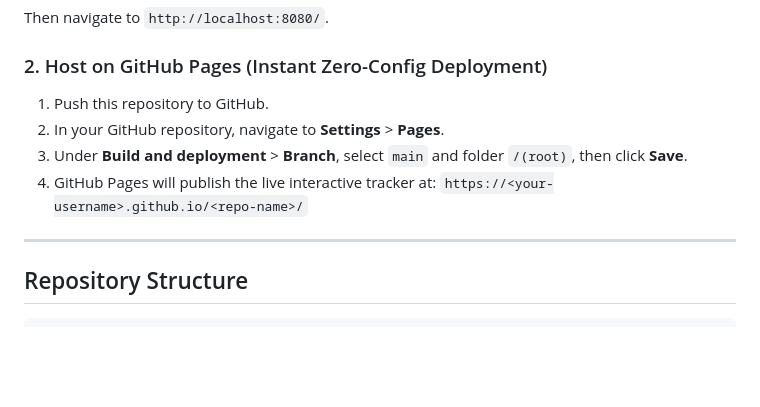
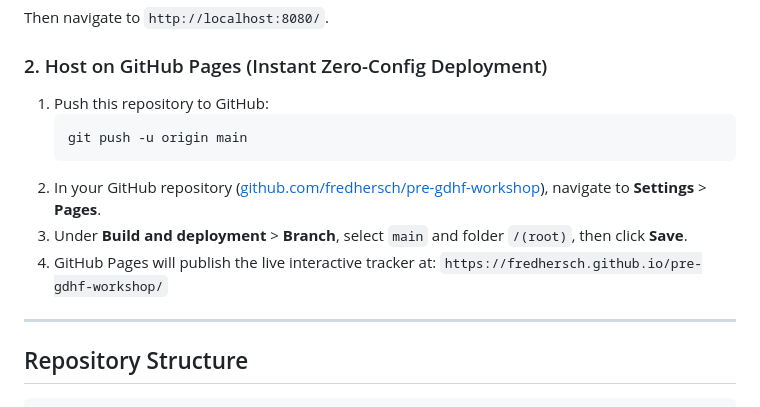
Before and after one commit to fredhersch/pre-gdhf-workshop, a Markdown page: README.md, the part around the change. Drawn GitHub-style; blank space fills up the shorter version.

Commit message:
Update README with fredhersch/pre-gdhf-workshop upstream repo and Pages URL

````diff
--- a/README.md
+++ b/README.md
@@ -56,11 +56,14 @@ Then navigate to `http://localhost:8080/`.
 
 ### 2. Host on GitHub Pages (Instant Zero-Config Deployment)
 
-1. Push this repository to GitHub.
-2. In your GitHub repository, navigate to **Settings** > **Pages**.
+1. Push this repository to GitHub:
+   ```bash
+   git push -u origin main
+   ```
+2. In your GitHub repository ([github.com/fredhersch/pre-gdhf-workshop](https://github.com/fredhersch/pre-gdhf-workshop)), navigate to **Settings** > **Pages**.
 3. Under **Build and deployment** > **Branch**, select `main` and folder `/(root)`, then click **Save**.
 4. GitHub Pages will publish the live interactive tracker at:
-   `https://<your-username>.github.io/<repo-name>/`
+   `https://fredhersch.github.io/pre-gdhf-workshop/`
 
 ---
 
````
